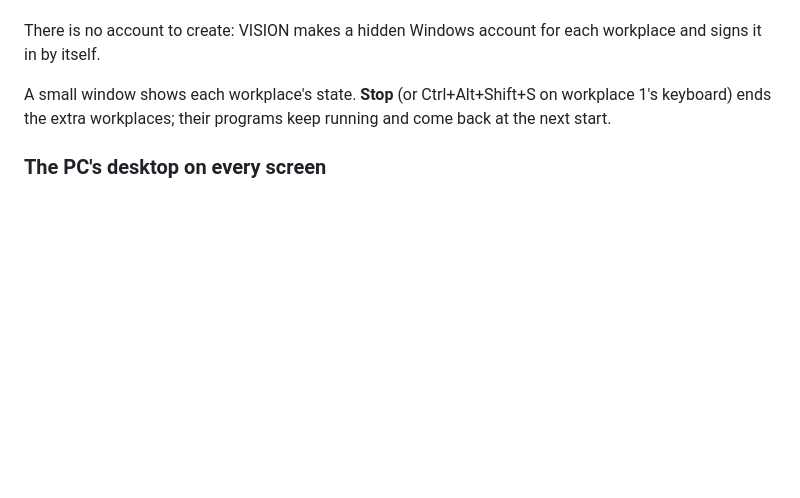
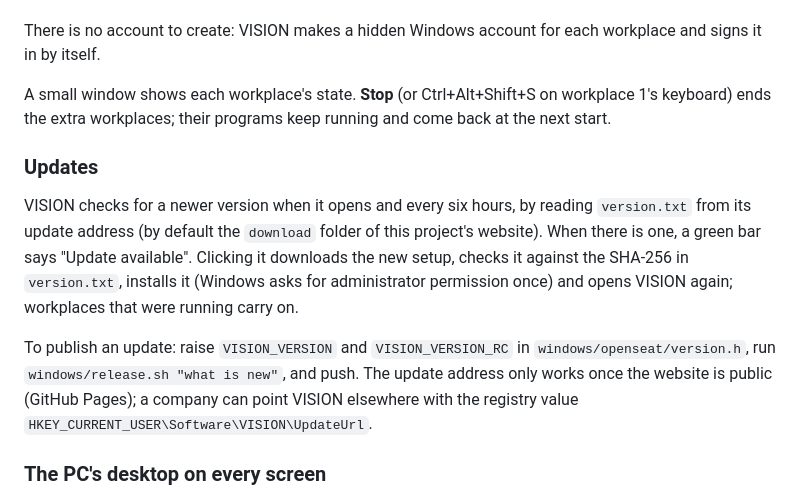
Before and after one commit to saadcr224-design/os-aster, a Markdown page: README.md, the part around the change. Drawn GitHub-style; blank space fills up the shorter version.

```diff
--- a/README.md
+++ b/README.md
@@ -209,6 +209,22 @@ A small window shows each workplace's state. **Stop** (or Ctrl+Alt+Shift+S on
 workplace 1's keyboard) ends the extra workplaces; their programs keep running
 and come back at the next start.
 
+### Updates
+
+VISION checks for a newer version when it opens and every six hours, by
+reading `version.txt` from its update address (by default the `download`
+folder of this project's website). When there is one, a green bar says
+"Update available". Clicking it downloads the new setup, checks it against
+the SHA-256 in `version.txt`, installs it (Windows asks for administrator
+permission once) and opens VISION again; workplaces that were running carry
+on.
+
+To publish an update: raise `VISION_VERSION` and `VISION_VERSION_RC` in
+`windows/openseat/version.h`, run `windows/release.sh "what is new"`, and
+push. The update address only works once the website is public (GitHub
+Pages); a company can point VISION elsewhere with the registry value
+`HKEY_CURRENT_USER\Software\VISION\UpdateUrl`.
+
 ### The PC's desktop on every screen
 
 Windows shows its desktop icons only on the main screen. When a workplace is
```
Also changed, not shown: docs/windows-update.png (added), 15 other files.
